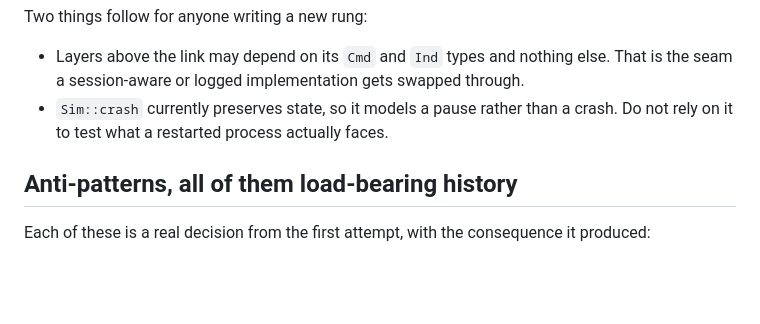
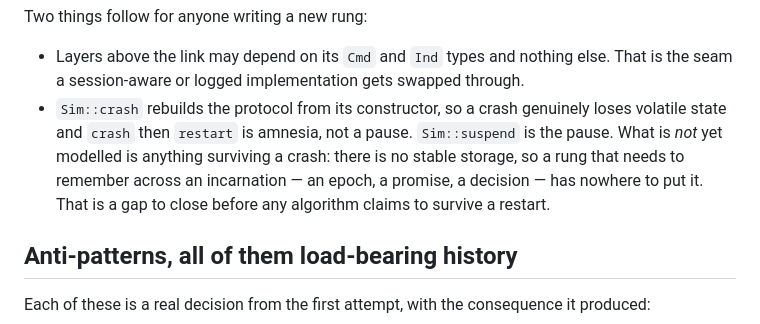
Before and after one commit to cmsd2/recon, a Markdown page: CLAUDE.md, the part around the change. GitHub-like rendering; blank space fills up the shorter version.

Commit message:
Correct a stale claim about Sim::crash
It rebuilds the protocol from its constructor and has done since the session
network model landed; a_crash_loses_volatile_state asserts it. The real gap is
the other one: nothing survives a crash, because there is no stable storage.

Co-Authored-By: Claude Opus 5 <noreply@anthropic.com>

```diff
--- a/CLAUDE.md
+++ b/CLAUDE.md
@@ -213,8 +213,11 @@ Two things follow for anyone writing a new rung:
 
 - Layers above the link may depend on its `Cmd` and `Ind` types and nothing else. That is the
   seam a session-aware or logged implementation gets swapped through.
-- `Sim::crash` currently preserves state, so it models a pause rather than a crash. Do not rely
-  on it to test what a restarted process actually faces.
+- `Sim::crash` rebuilds the protocol from its constructor, so a crash genuinely loses volatile
+  state and `crash` then `restart` is amnesia, not a pause. `Sim::suspend` is the pause. What is
+  *not* yet modelled is anything surviving a crash: there is no stable storage, so a rung that
+  needs to remember across an incarnation — an epoch, a promise, a decision — has nowhere to put
+  it. That is a gap to close before any algorithm claims to survive a restart.
 
 ## Anti-patterns, all of them load-bearing history
 
```
